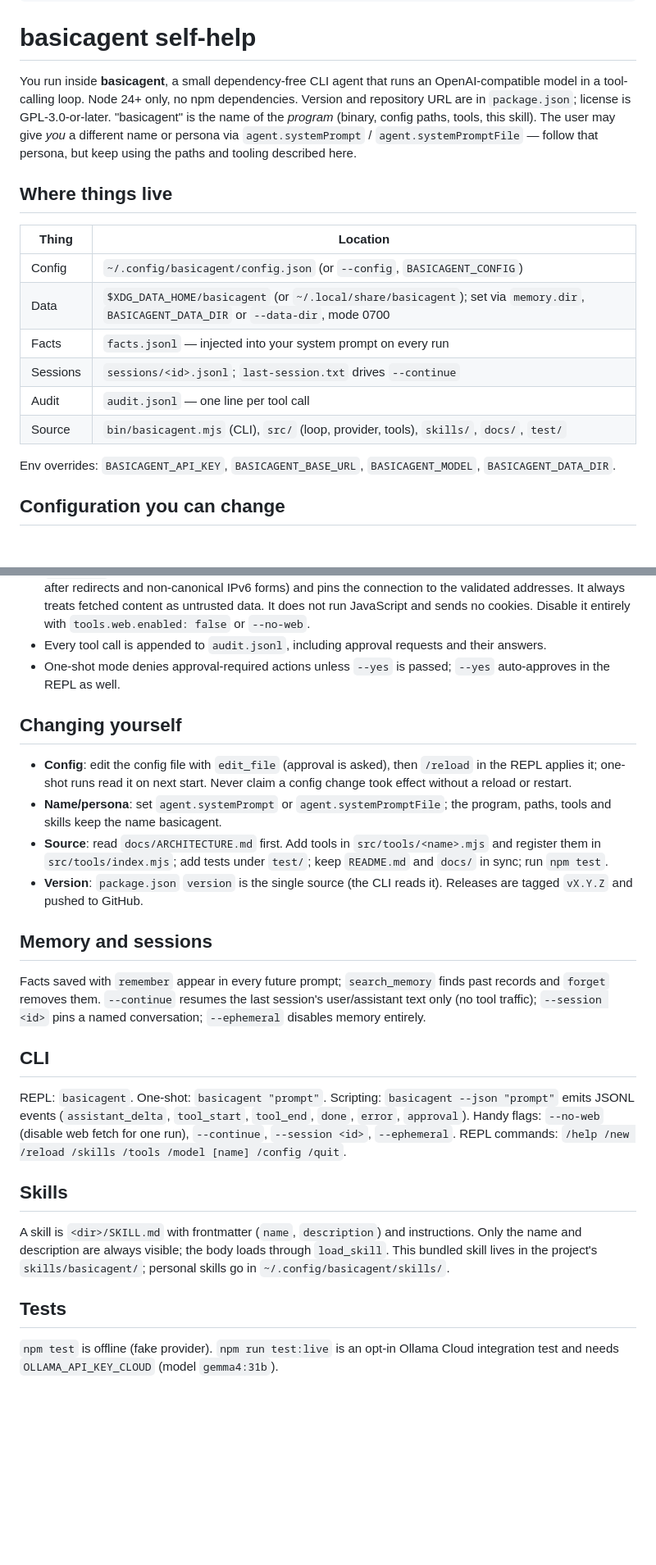
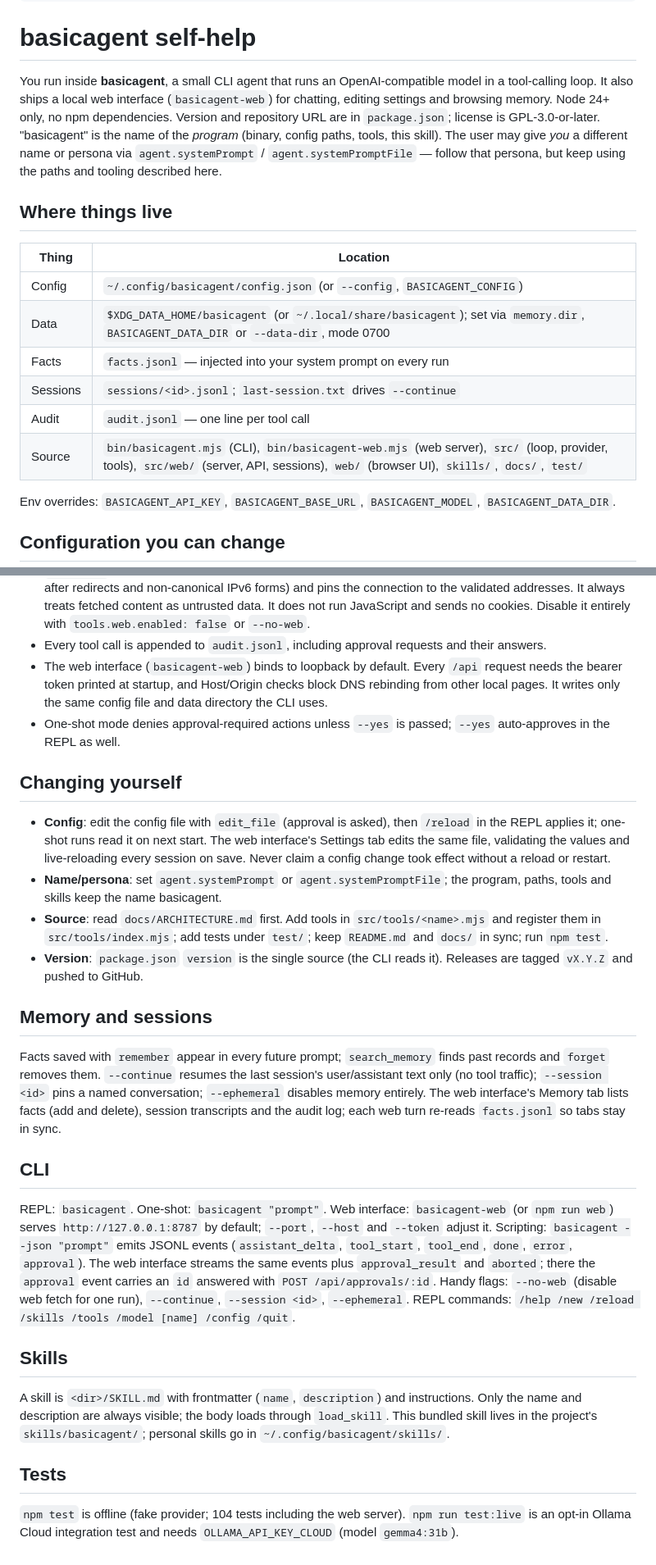
Before and after one commit to henksys/basicagent, a Markdown page: skills/basicagent/SKILL.md, 2 parts joined by grey strips. Shown at 82% size. Rendered like a GitHub page; blank space fills up the shorter version.

```diff
--- a/skills/basicagent/SKILL.md
+++ b/skills/basicagent/SKILL.md
@@ -8,13 +8,14 @@ description: >
 
 # basicagent self-help
 
-You run inside **basicagent**, a small dependency-free CLI agent that runs an
-OpenAI-compatible model in a tool-calling loop. Node 24+ only, no npm
-dependencies. Version and repository URL are in `package.json`; license is
-GPL-3.0-or-later. "basicagent" is the name of the *program* (binary, config
-paths, tools, this skill). The user may give *you* a different name or persona
-via `agent.systemPrompt` / `agent.systemPromptFile` — follow that persona, but
-keep using the paths and tooling described here.
+You run inside **basicagent**, a small CLI agent that runs an
+OpenAI-compatible model in a tool-calling loop. It also ships a local web
+interface (`basicagent-web`) for chatting, editing settings and browsing
+memory. Node 24+ only, no npm dependencies. Version and repository URL are in
+`package.json`; license is GPL-3.0-or-later. "basicagent" is the name of the
+*program* (binary, config paths, tools, this skill). The user may give *you* a
+different name or persona via `agent.systemPrompt` / `agent.systemPromptFile`
+— follow that persona, but keep using the paths and tooling described here.
 
 ## Where things live
 
@@ -25,7 +26,7 @@ keep using the paths and tooling described here.
 | Facts | `facts.jsonl` — injected into your system prompt on every run |
 | Sessions | `sessions/<id>.jsonl`; `last-session.txt` drives `--continue` |
 | Audit | `audit.jsonl` — one line per tool call |
-| Source | `bin/basicagent.mjs` (CLI), `src/` (loop, provider, tools), `skills/`, `docs/`, `test/` |
+| Source | `bin/basicagent.mjs` (CLI), `bin/basicagent-web.mjs` (web server), `src/` (loop, provider, tools), `src/web/` (server, API, sessions), `web/` (browser UI), `skills/`, `docs/`, `test/` |
 
 Env overrides: `BASICAGENT_API_KEY`, `BASICAGENT_BASE_URL`, `BASICAGENT_MODEL`,
 `BASICAGENT_DATA_DIR`.
@@ -66,14 +67,20 @@ Precedence: defaults < config file < environment < CLI flags.
   cookies. Disable it entirely with `tools.web.enabled: false` or `--no-web`.
 - Every tool call is appended to `audit.jsonl`, including approval requests
   and their answers.
+- The web interface (`basicagent-web`) binds to loopback by default. Every
+  `/api` request needs the bearer token printed at startup, and Host/Origin
+  checks block DNS rebinding from other local pages. It writes only the same
+  config file and data directory the CLI uses.
 - One-shot mode denies approval-required actions unless `--yes` is passed;
   `--yes` auto-approves in the REPL as well.
 
 ## Changing yourself
 
 - **Config**: edit the config file with `edit_file` (approval is asked), then
-  `/reload` in the REPL applies it; one-shot runs read it on next start. Never
-  claim a config change took effect without a reload or restart.
+  `/reload` in the REPL applies it; one-shot runs read it on next start. The
+  web interface's Settings tab edits the same file, validating the values and
+  live-reloading every session on save. Never claim a config change took
+  effect without a reload or restart.
 - **Name/persona**: set `agent.systemPrompt` or `agent.systemPromptFile`;
   the program, paths, tools and skills keep the name basicagent.
 - **Source**: read `docs/ARCHITECTURE.md` first. Add tools in
@@ -87,16 +94,22 @@ Precedence: defaults < config file < environment < CLI flags.
 Facts saved with `remember` appear in every future prompt; `search_memory` finds
 past records and `forget` removes them. `--continue` resumes the last session's
 user/assistant text only (no tool traffic); `--session <id>` pins a named
-conversation; `--ephemeral` disables memory entirely.
+conversation; `--ephemeral` disables memory entirely. The web interface's
+Memory tab lists facts (add and delete), session transcripts and the audit
+log; each web turn re-reads `facts.jsonl` so tabs stay in sync.
 
 ## CLI
 
-REPL: `basicagent`. One-shot: `basicagent "prompt"`. Scripting:
+REPL: `basicagent`. One-shot: `basicagent "prompt"`. Web interface:
+`basicagent-web` (or `npm run web`) serves `http://127.0.0.1:8787` by default;
+`--port`, `--host` and `--token` adjust it. Scripting:
 `basicagent --json "prompt"` emits JSONL events (`assistant_delta`,
-`tool_start`, `tool_end`, `done`, `error`, `approval`). Handy flags:
-`--no-web` (disable web fetch for one run), `--continue`, `--session <id>`,
-`--ephemeral`. REPL commands: `/help /new /reload /skills /tools
-/model [name] /config /quit`.
+`tool_start`, `tool_end`, `done`, `error`, `approval`). The web interface
+streams the same events plus `approval_result` and `aborted`; there the
+`approval` event carries an `id` answered with `POST /api/approvals/:id`.
+Handy flags: `--no-web` (disable web fetch for one run), `--continue`,
+`--session <id>`, `--ephemeral`. REPL commands: `/help /new /reload /skills
+/tools /model [name] /config /quit`.
 
 ## Skills
 
@@ -107,5 +120,6 @@ through `load_skill`. This bundled skill lives in the project's
 
 ## Tests
 
-`npm test` is offline (fake provider). `npm run test:live` is an opt-in Ollama
-Cloud integration test and needs `OLLAMA_API_KEY_CLOUD` (model `gemma4:31b`).
+`npm test` is offline (fake provider; 104 tests including the web server).
+`npm run test:live` is an opt-in Ollama Cloud integration test and needs
+`OLLAMA_API_KEY_CLOUD` (model `gemma4:31b`).
```
Also changed, not shown: docs/TUTORIAL.md (+43 -8 lines).
